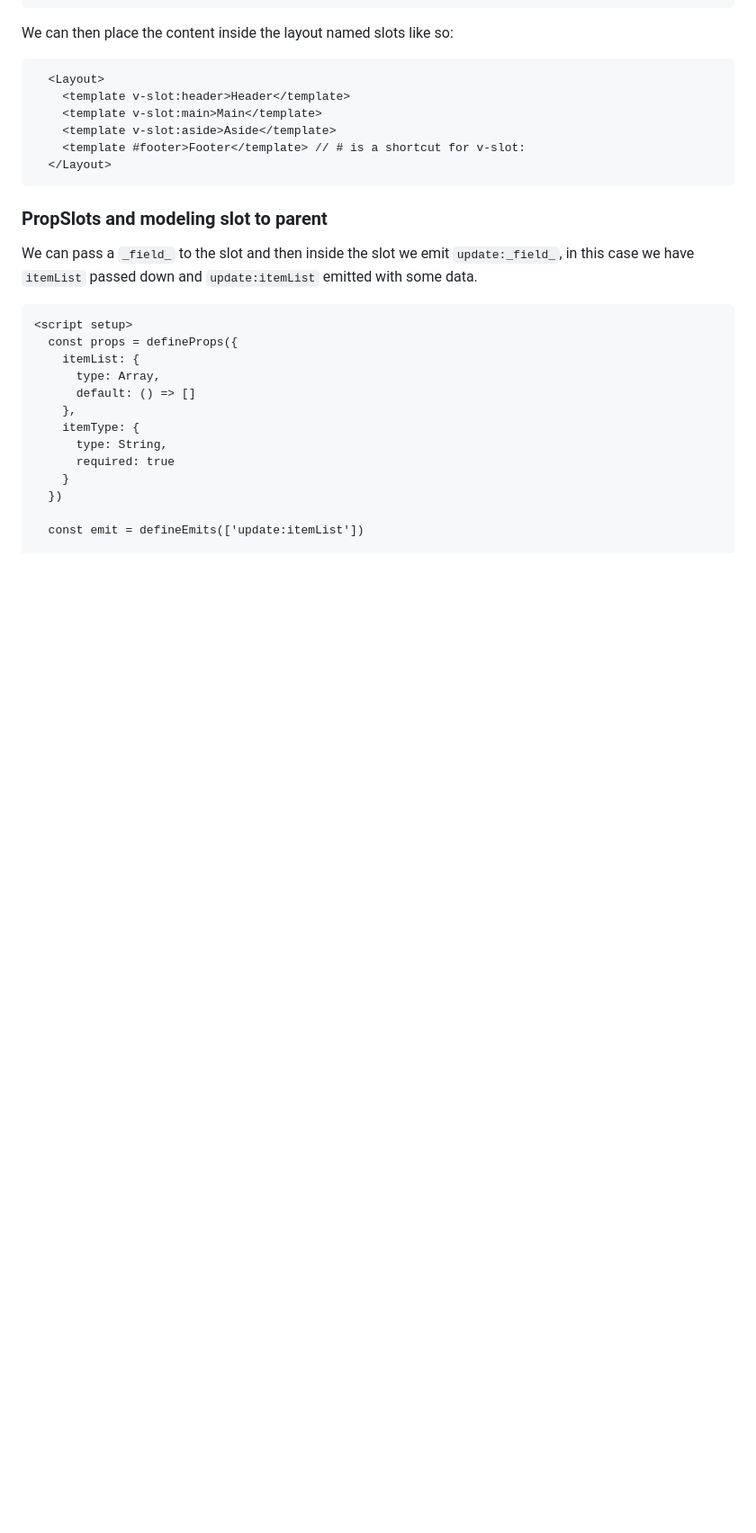
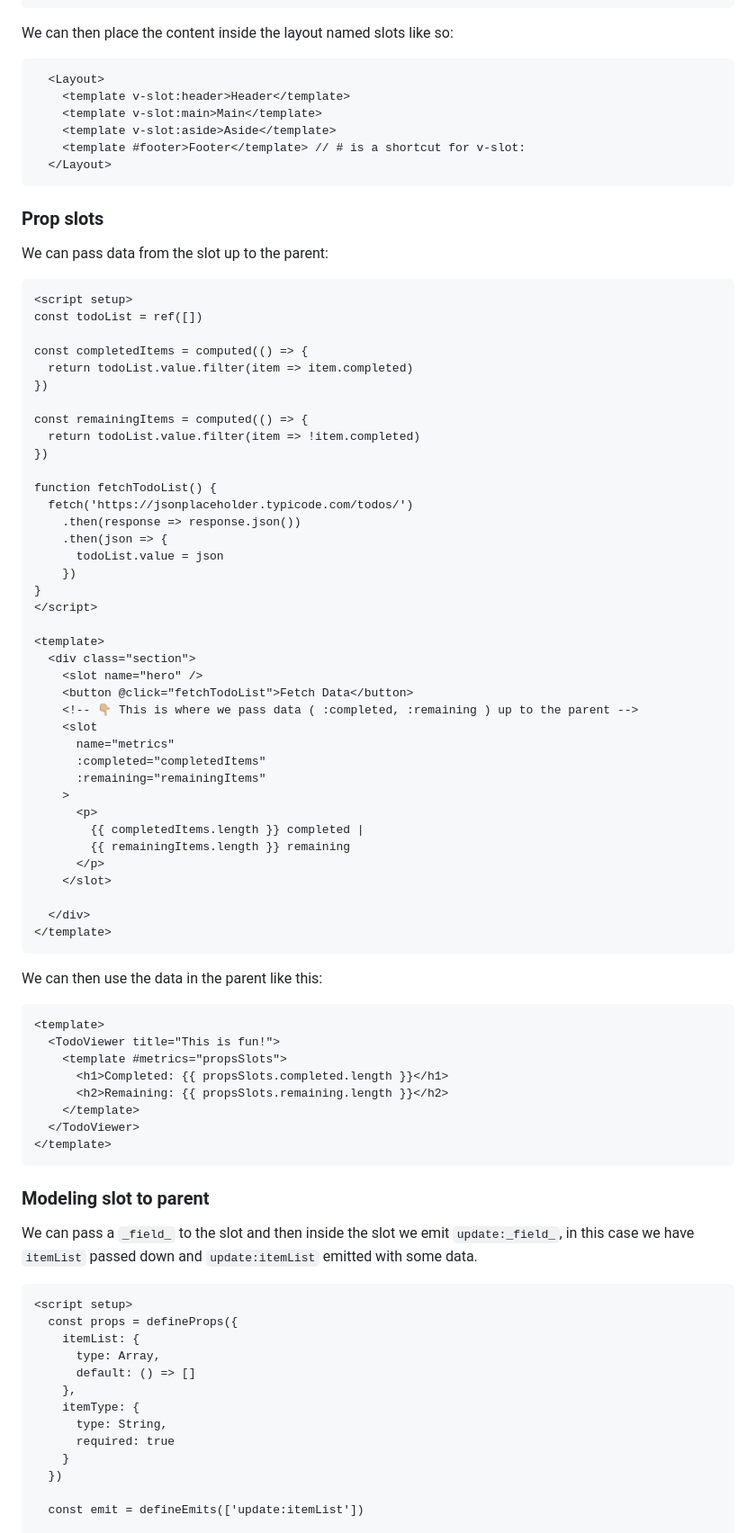
Before and after one commit to Giulio-source/notebook, a Markdown page: docs/vue3/README.md, the part around the change printed below. Shown: that part at 90% size. Rendered like a GitHub page; blank space fills up the shorter version.

Commit message:
add prop slots

````diff
--- a/docs/vue3/README.md
+++ b/docs/vue3/README.md
@@ -181,7 +181,66 @@ We can then place the content inside the layout named slots like so:
   </Layout>
   ```
 
-### PropSlots and modeling slot to parent
+### Prop slots
+
+We can pass data from the slot up to the parent:
+
+```html
+<script setup>
+const todoList = ref([])
+
+const completedItems = computed(() => {
+  return todoList.value.filter(item => item.completed)
+})
+
+const remainingItems = computed(() => {
+  return todoList.value.filter(item => !item.completed)
+})
+
+function fetchTodoList() {
+  fetch('https://jsonplaceholder.typicode.com/todos/')
+    .then(response => response.json())
+    .then(json => {
+      todoList.value = json
+    })
+}
+</script>
+
+<template>
+  <div class="section">
+    <slot name="hero" />
+    <button @click="fetchTodoList">Fetch Data</button>
+    <!-- 👇🏼 This is where we pass data ( :completed, :remaining ) up to the parent -->
+    <slot
+      name="metrics"
+      :completed="completedItems"
+      :remaining="remainingItems"
+    >
+      <p>
+        {{ completedItems.length }} completed |
+        {{ remainingItems.length }} remaining
+      </p>
+    </slot>
+
+  </div>
+</template>
+```
+
+We can then use the data in the parent like this:
+
+```html
+<template>
+  <TodoViewer title="This is fun!">
+    <template #metrics="propsSlots">
+      <h1>Completed: {{ propsSlots.completed.length }}</h1>
+      <h2>Remaining: {{ propsSlots.remaining.length }}</h2>
+    </template>
+  </TodoViewer>
+</template>
+```
+
+
+### Modeling slot to parent
 
 We can pass a `_field_` to the slot and then inside the slot we emit `update:_field_`, in this case we have `itemList` passed down and `update:itemList` emitted with some data.
 
````
Also changed, not shown: other parts of docs/vue3/README.md (+1 -1 lines).
